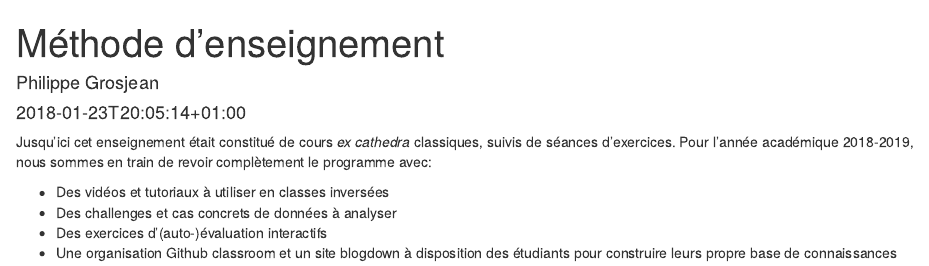
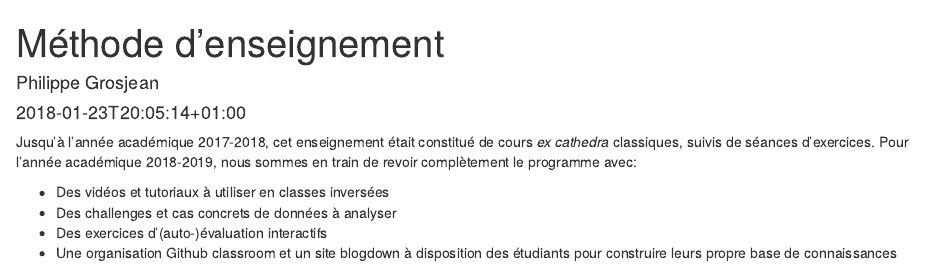
Before and after one commit to BioDataScience-Course/BioDataScience-Course.github.source, an R Markdown document (content/post/materiel.Rmd): the page in a window 1100 px wide, from its top. Rendered offline with R 4.5, knitr and Pandoc, with nearby package versions.

Commit message:
Slight changes

````diff
--- a/content/post/materiel.Rmd
+++ b/content/post/materiel.Rmd
@@ -12,7 +12,7 @@ img: "books.jpg"
 knitr::opts_chunk$set(collapse = TRUE)
 ```
 
-Jusqu'ici cet enseignement était constitué de cours _ex cathedra_ classiques, suivis de séances d'exercices. Pour l'année académique 2018-2019, nous sommes en train de revoir complètement le programme avec:
+Jusqu'à l'année académique 2017-2018, cet enseignement était constitué de cours _ex cathedra_ classiques, suivis de séances d'exercices. Pour l'année académique 2018-2019, nous sommes en train de revoir complètement le programme avec:
 
 - Des vidéos et tutoriaux à utiliser en classes inversées
 - Des challenges et cas concrets de données à analyser
````
Also changed, not shown: content/post/materiel.html, 1 other file.
